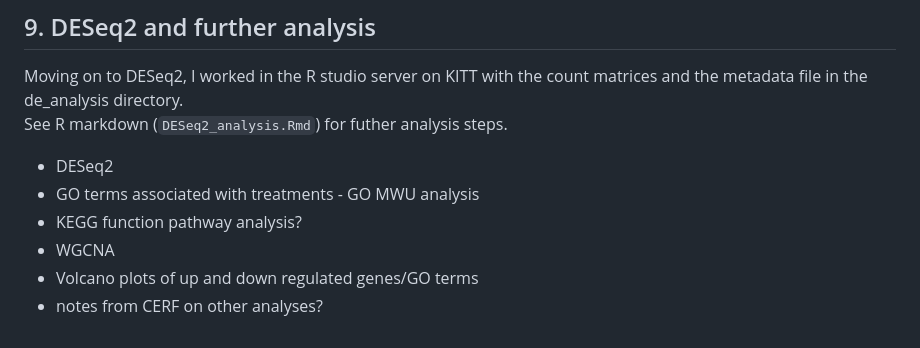
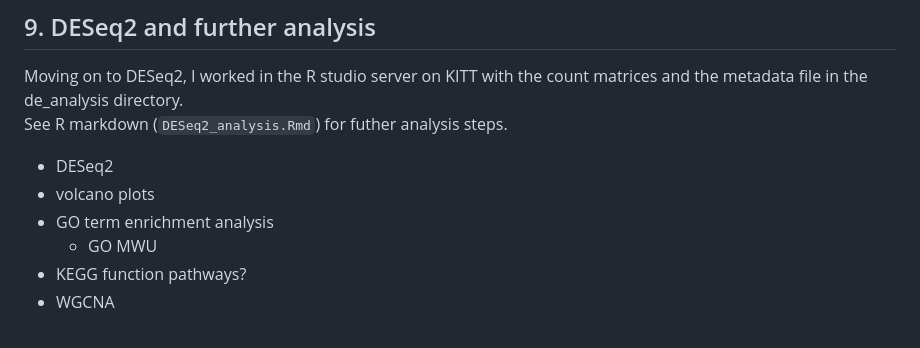
Before and after one commit to mguid73/RNAseq_Juve_CADO, a Markdown page: RNAseq_analysis.md, the part around the change. GitHub-like rendering.

Commit message:
updated analysis plan

```diff
--- a/RNAseq_analysis.md
+++ b/RNAseq_analysis.md
@@ -463,8 +463,8 @@ Moving on to DESeq2, I worked in the R studio server on KITT with the count matr
 See R markdown (`DESeq2_analysis.Rmd`) for futher analysis steps.
 
 * DESeq2
-* GO terms associated with treatments - GO MWU analysis
-* KEGG function pathway analysis?
+* volcano plots
+* GO term enrichment analysis
+    * GO MWU
+* KEGG function pathways?
 * WGCNA
-* Volcano plots of up and down regulated genes/GO terms
-* notes from CERF on other analyses?
```
